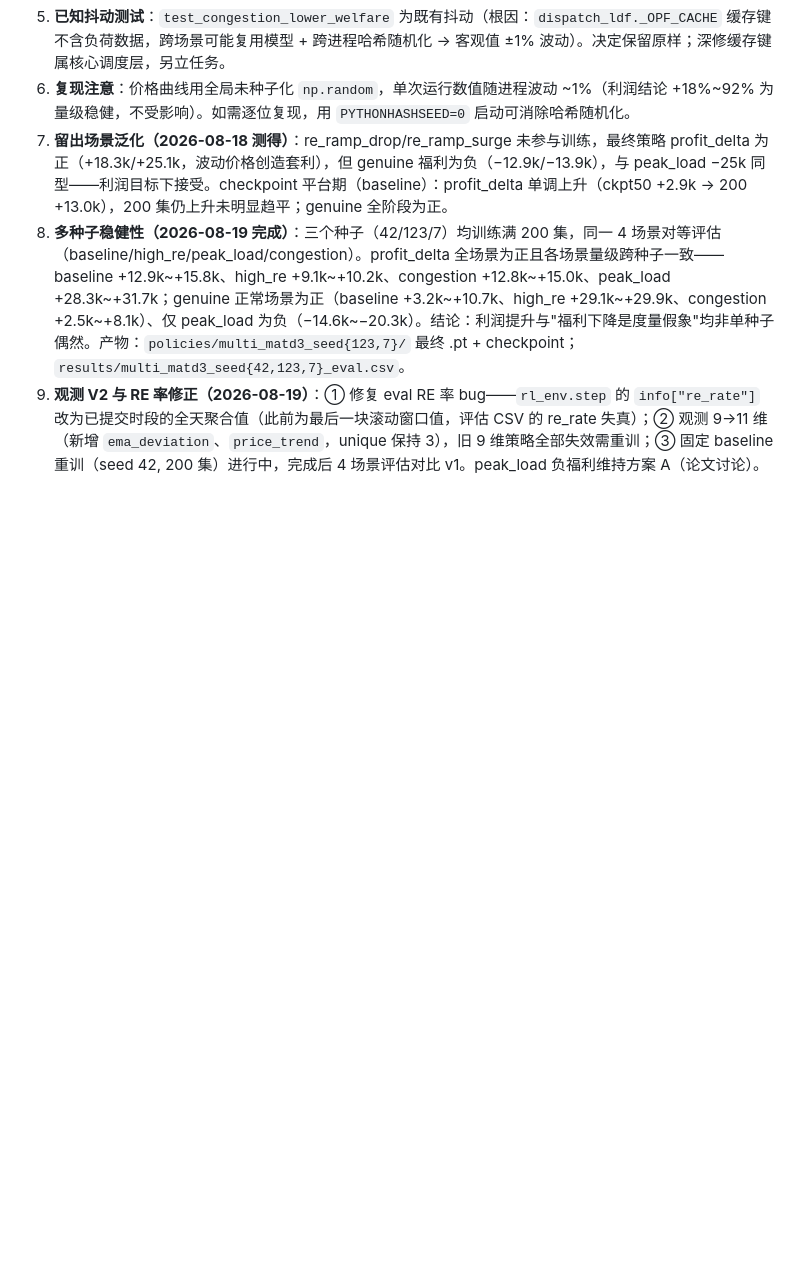
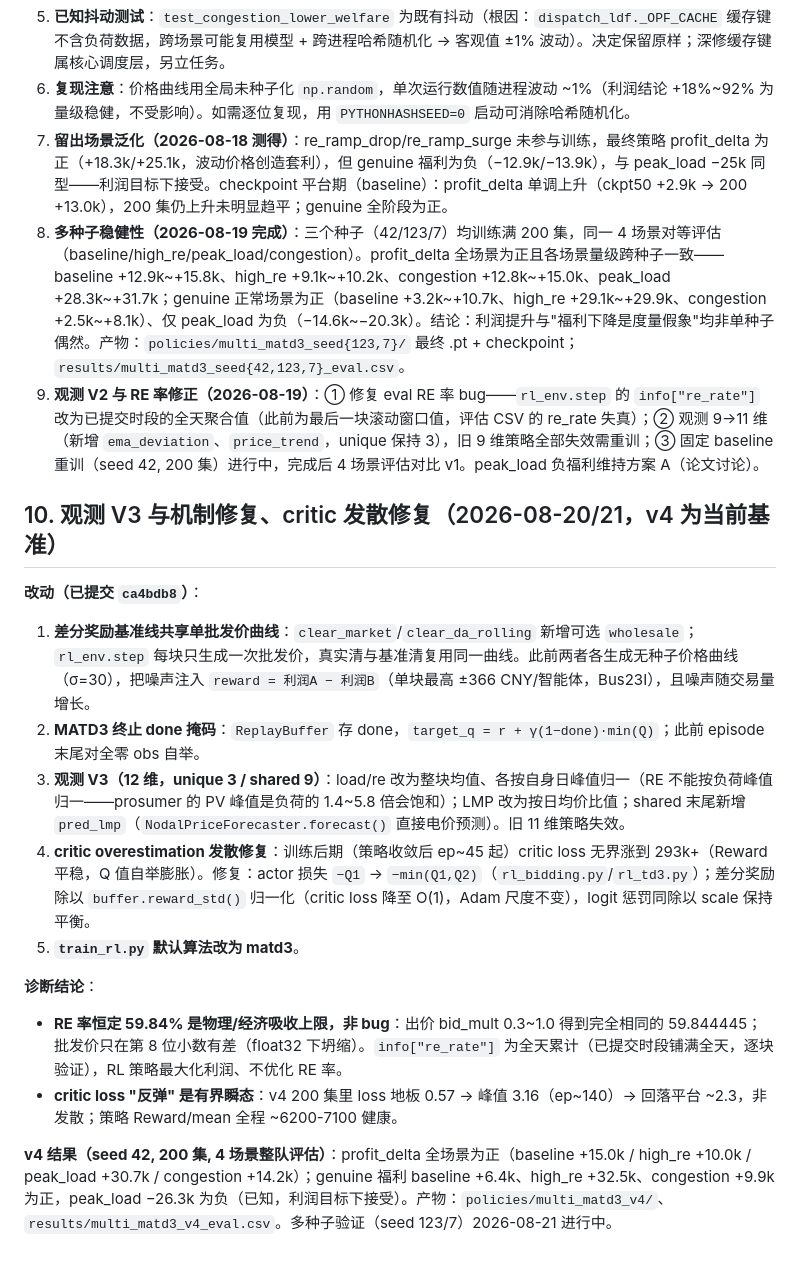
Before and after one commit to e1wayt1cket/gridllm, a Markdown page: docs/2026-08-17-rl-ctde-summary.md, the part around the change. Rendered like a GitHub page; blank space fills up the shorter version.

Commit message:
Record observation V3, mechanism fixes, and critic divergence fix in handoff doc

```diff
--- a/docs/2026-08-17-rl-ctde-summary.md
+++ b/docs/2026-08-17-rl-ctde-summary.md
@@ -98,3 +98,18 @@ python diagnose_profit.py --policies policies/multi_matd3 --scenario baseline [-
 7. **留出场景泛化（2026-08-18 测得）**：re_ramp_drop/re_ramp_surge 未参与训练，最终策略 profit_delta 为正（+18.3k/+25.1k，波动价格创造套利），但 genuine 福利为负（−12.9k/−13.9k），与 peak_load −25k 同型——利润目标下接受。checkpoint 平台期（baseline）：profit_delta 单调上升（ckpt50 +2.9k → 200 +13.0k），200 集仍上升未明显趋平；genuine 全阶段为正。
 8. **多种子稳健性（2026-08-19 完成）**：三个种子（42/123/7）均训练满 200 集，同一 4 场景对等评估（baseline/high_re/peak_load/congestion）。profit_delta 全场景为正且各场景量级跨种子一致——baseline +12.9k~+15.8k、high_re +9.1k~+10.2k、congestion +12.8k~+15.0k、peak_load +28.3k~+31.7k；genuine 正常场景为正（baseline +3.2k~+10.7k、high_re +29.1k~+29.9k、congestion +2.5k~+8.1k）、仅 peak_load 为负（−14.6k~−20.3k）。结论：利润提升与"福利下降是度量假象"均非单种子偶然。产物：`policies/multi_matd3_seed{123,7}/` 最终 .pt + checkpoint；`results/multi_matd3_seed{42,123,7}_eval.csv`。
 9. **观测 V2 与 RE 率修正（2026-08-19）**：① 修复 eval RE 率 bug——`rl_env.step` 的 `info["re_rate"]` 改为已提交时段的全天聚合值（此前为最后一块滚动窗口值，评估 CSV 的 re_rate 失真）；② 观测 9→11 维（新增 `ema_deviation`、`price_trend`，unique 保持 3），旧 9 维策略全部失效需重训；③ 固定 baseline 重训（seed 42, 200 集）进行中，完成后 4 场景评估对比 v1。peak_load 负福利维持方案 A（论文讨论）。
+
+## 10. 观测 V3 与机制修复、critic 发散修复（2026-08-20/21，v4 为当前基准）
+
+**改动（已提交 `ca4bdb8`）**：
+1. **差分奖励基准线共享单批发价曲线**：`clear_market`/`clear_da_rolling` 新增可选 `wholesale`；`rl_env.step` 每块只生成一次批发价，真实清与基准清复用同一曲线。此前两者各生成无种子价格曲线（σ=30），把噪声注入 `reward = 利润A − 利润B`（单块最高 ±366 CNY/智能体，Bus23I），且噪声随交易量增长。
+2. **MATD3 终止 done 掩码**：`ReplayBuffer` 存 done，`target_q = r + γ(1−done)·min(Q)`；此前 episode 末尾对全零 obs 自举。
+3. **观测 V3（12 维，unique 3 / shared 9）**：load/re 改为整块均值、各按自身日峰值归一（RE 不能按负荷峰值归一——prosumer 的 PV 峰值是负荷的 1.4~5.8 倍会饱和）；LMP 改为按日均价比值；shared 末尾新增 `pred_lmp`（`NodalPriceForecaster.forecast()` 直接电价预测）。旧 11 维策略失效。
+4. **critic overestimation 发散修复**：训练后期（策略收敛后 ep~45 起）critic loss 无界涨到 293k+（Reward 平稳，Q 值自举膨胀）。修复：actor 损失 `−Q1` → `−min(Q1,Q2)`（`rl_bidding.py`/`rl_td3.py`）；差分奖励除以 `buffer.reward_std()` 归一化（critic loss 降至 O(1)，Adam 尺度不变），logit 惩罚同除以 scale 保持平衡。
+5. **`train_rl.py` 默认算法改为 matd3**。
+
+**诊断结论**：
+- **RE 率恒定 59.84% 是物理/经济吸收上限，非 bug**：出价 bid_mult 0.3~1.0 得到完全相同的 59.844445；批发价只在第 8 位小数有差（float32 下坍缩）。`info["re_rate"]` 为全天累计（已提交时段铺满全天，逐块验证），RL 策略最大化利润、不优化 RE 率。
+- **critic loss "反弹" 是有界瞬态**：v4 200 集里 loss 地板 0.57 → 峰值 3.16（ep~140）→ 回落平台 ~2.3，非发散；策略 Reward/mean 全程 ~6200-7100 健康。
+
+**v4 结果（seed 42, 200 集, 4 场景整队评估）**：profit_delta 全场景为正（baseline +15.0k / high_re +10.0k / peak_load +30.7k / congestion +14.2k）；genuine 福利 baseline +6.4k、high_re +32.5k、congestion +9.9k 为正，peak_load −26.3k 为负（已知，利润目标下接受）。产物：`policies/multi_matd3_v4/`、`results/multi_matd3_v4_eval.csv`。多种子验证（seed 123/7）2026-08-21 进行中。
```
